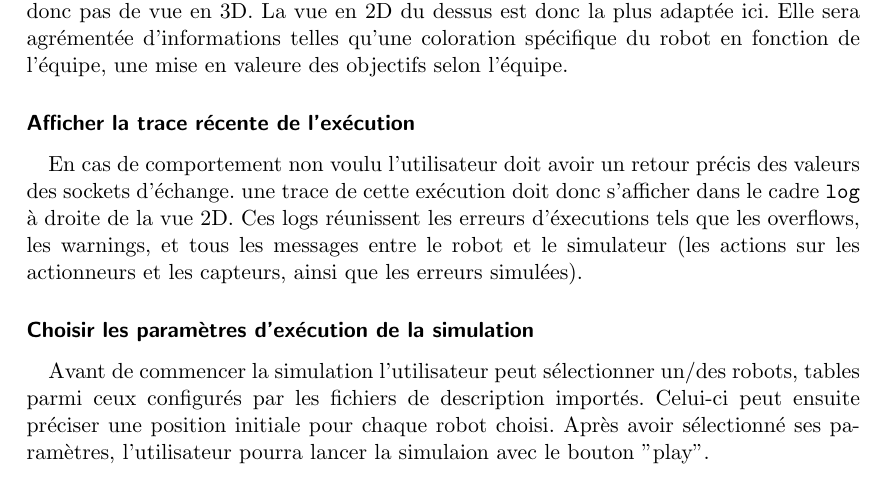
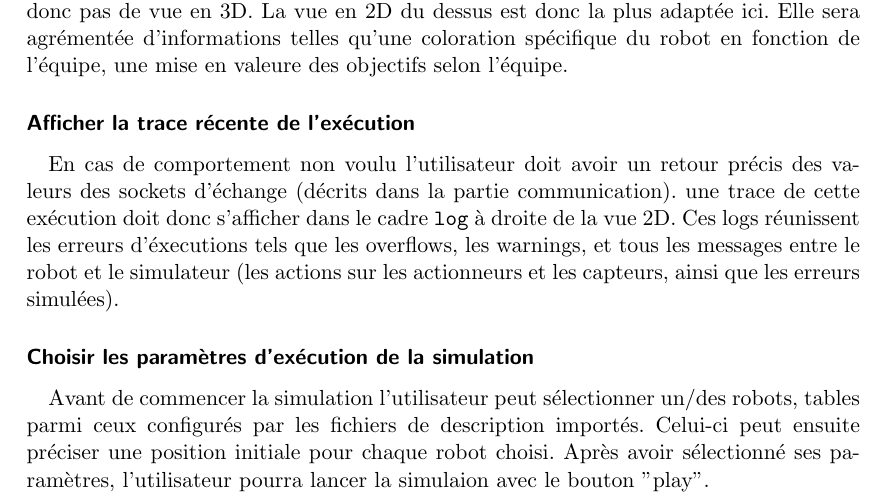
Before and after one commit to astralien3000/SASIAE, a LaTeX document (doc/cahier_des_charges/main.tex, which reads doc/cahier_des_charges/GUI.tex): part of page 15 of 32, cut so that both start at the same text. Compiled offline with pdfLaTeX.

Commit message:
Update GUI.tex

```diff
--- a/doc/cahier_des_charges/GUI.tex
+++ b/doc/cahier_des_charges/GUI.tex
@@ -64,7 +63,7 @@ La vue en 2D du dessus est donc la plus adaptée ici. Elle sera agrémentée d'i
 
 \subsubsection{Afficher la trace récente de l'exécution}
 %N ET T
-En cas de comportement non voulu l'utilisateur doit avoir un retour précis des valeurs des sockets d'échange. une trace de cette exécution doit donc s'afficher dans le cadre \texttt{log} à droite de la vue 2D. Ces logs réunissent les erreurs d'éxecutions tels que les overflows, les warnings, et tous les messages entre le robot et le simulateur (les actions sur les actionneurs et les capteurs, ainsi que les erreurs simulées).
+En cas de comportement non voulu l'utilisateur doit avoir un retour précis des valeurs des sockets d'échange (décrits dans la partie communication). une trace de cette exécution doit donc s'afficher dans le cadre \texttt{log} à droite de la vue 2D. Ces logs réunissent les erreurs d'éxecutions tels que les overflows, les warnings, et tous les messages entre le robot et le simulateur (les actions sur les actionneurs et les capteurs, ainsi que les erreurs simulées).
 
 \subsubsection{Choisir les paramètres d'exécution de la simulation}
 %N ET T
```
Also changed, not shown: doc/cahier_des_charges/GUI.tex (1 more changed lines).
